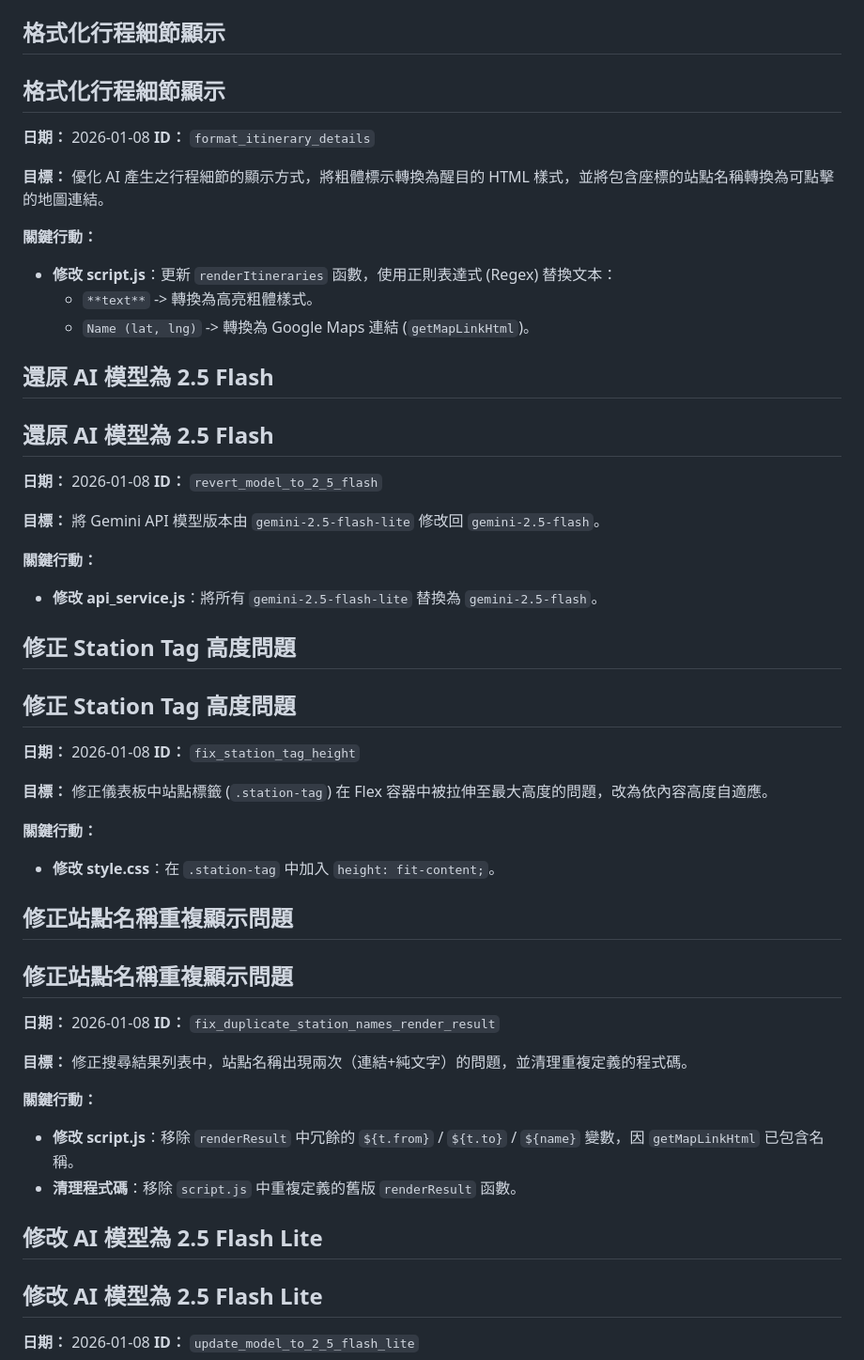
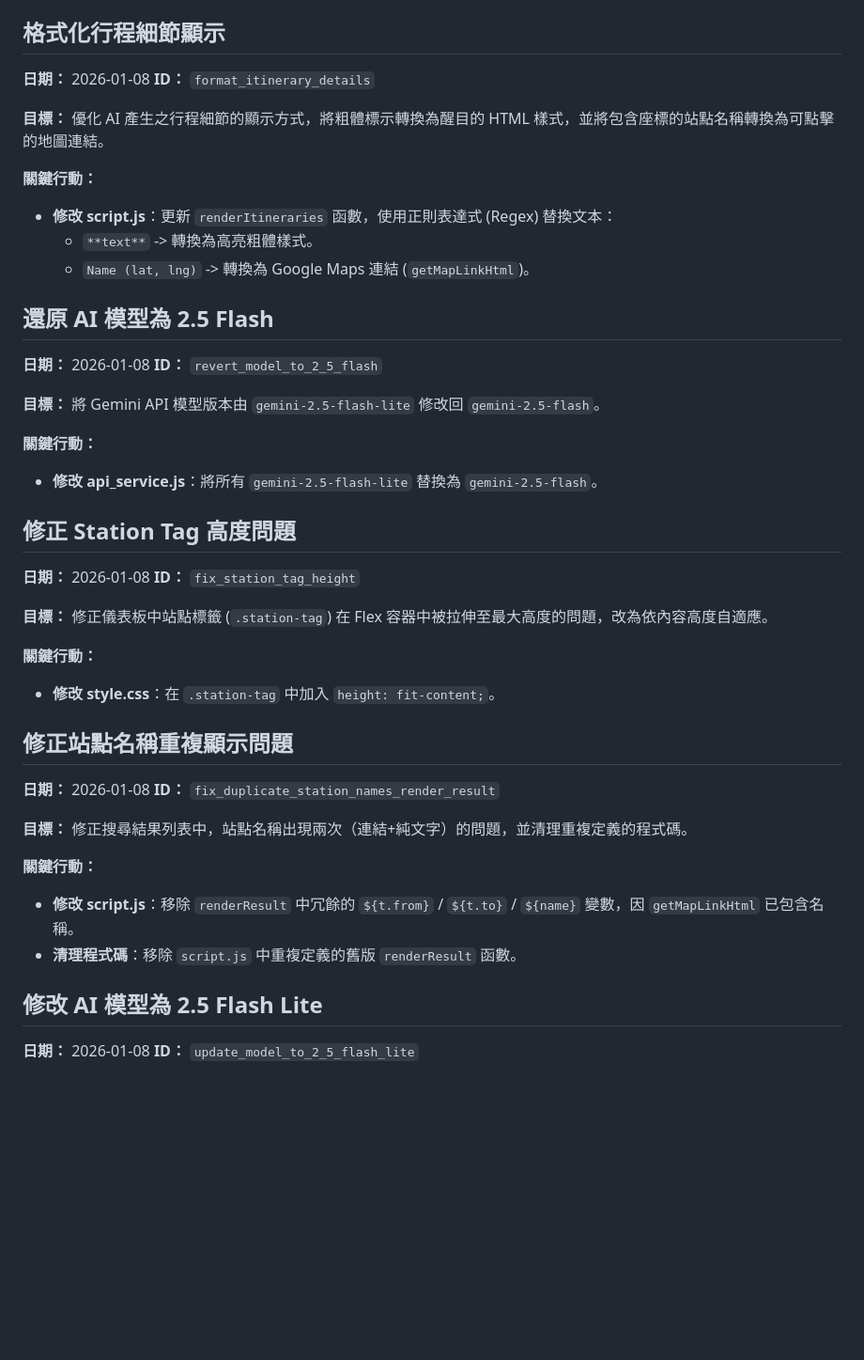
Before and after one commit to OdiseTseng/ai_assistant, a Markdown page: conversation_history.md, the part around one of its changes. Shown at 94% size. Drawn GitHub-style; blank space fills up the shorter version.

```diff
--- a/conversation_history.md
+++ b/conversation_history.md
@@ -305,8 +326,6 @@
     - 實作 `simulateRendering()` 函數，解析輸入的 JSON 並依序呼叫 `renderResult` 與 `renderItineraries`。
 
 ## 格式化行程細節顯示
-
-## 格式化行程細節顯示
 **日期：** 2026-01-08
 **ID：** `format_itinerary_details`
 
@@ -319,8 +338,6 @@
     - `Name (lat, lng)` -> 轉換為 Google Maps 連結 (`getMapLinkHtml`)。
 
 ## 還原 AI 模型為 2.5 Flash
-
-## 還原 AI 模型為 2.5 Flash
 **日期：** 2026-01-08
 **ID：** `revert_model_to_2_5_flash`
 
@@ -329,8 +346,6 @@
 
 **關鍵行動：**
 - **修改 api_service.js**：將所有 `gemini-2.5-flash-lite` 替換為 `gemini-2.5-flash`。
-
-## 修正 Station Tag 高度問題
 
 ## 修正 Station Tag 高度問題
 **日期：** 2026-01-08
@@ -343,8 +358,6 @@
 - **修改 style.css**：在 `.station-tag` 中加入 `height: fit-content;`。
 
 ## 修正站點名稱重複顯示問題
-
-## 修正站點名稱重複顯示問題
 **日期：** 2026-01-08
 **ID：** `fix_duplicate_station_names_render_result`
 
@@ -354,8 +367,6 @@
 **關鍵行動：**
 - **修改 script.js**：移除 `renderResult` 中冗餘的 `${t.from}` / `${t.to}` / `${name}` 變數，因 `getMapLinkHtml` 已包含名稱。
 - **清理程式碼**：移除 `script.js` 中重複定義的舊版 `renderResult` 函數。
-
-## 修改 AI 模型為 2.5 Flash Lite
 
 ## 修改 AI 模型為 2.5 Flash Lite
 **日期：** 2026-01-08
```
Also changed, not shown: other parts of conversation_history.md (+30 -9 lines).
